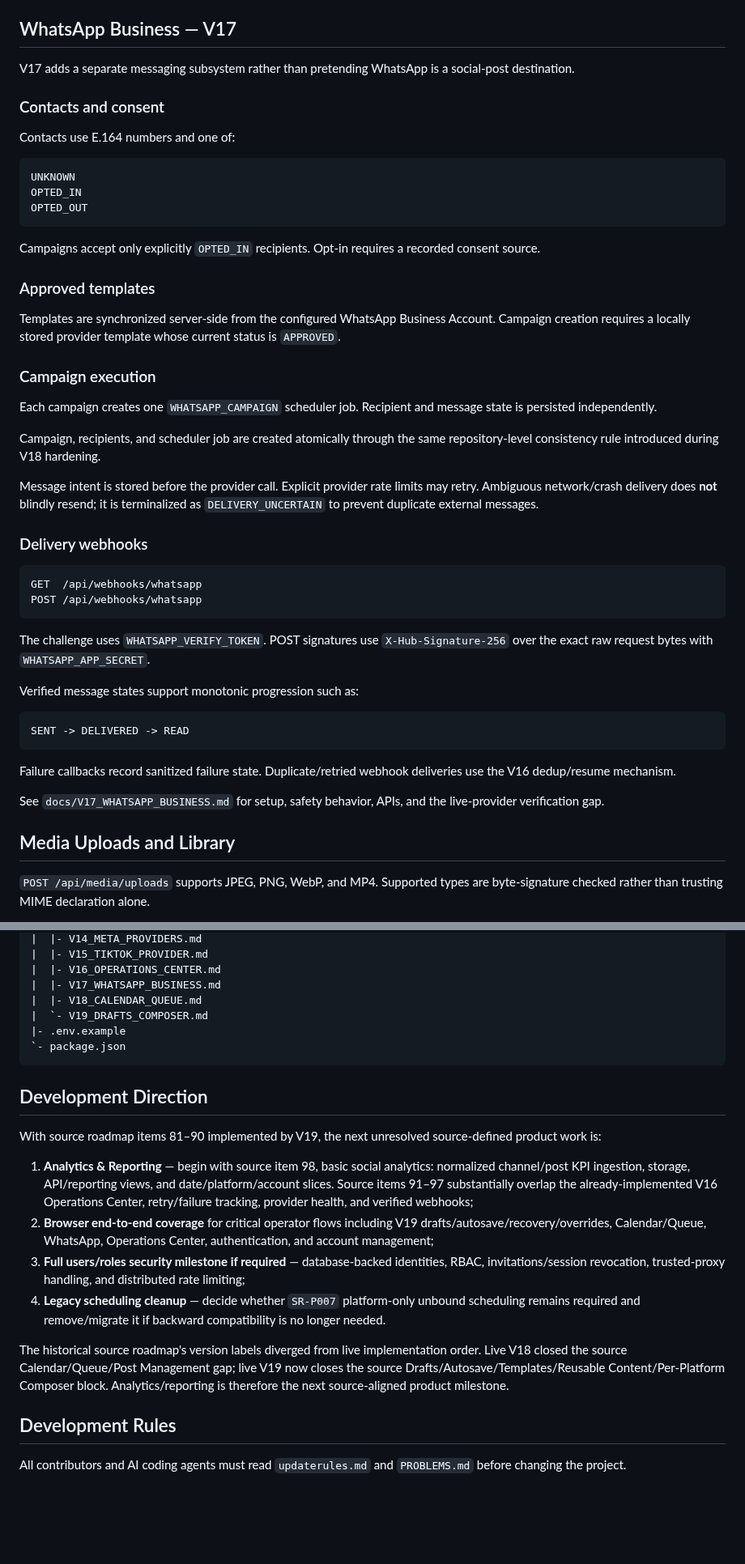
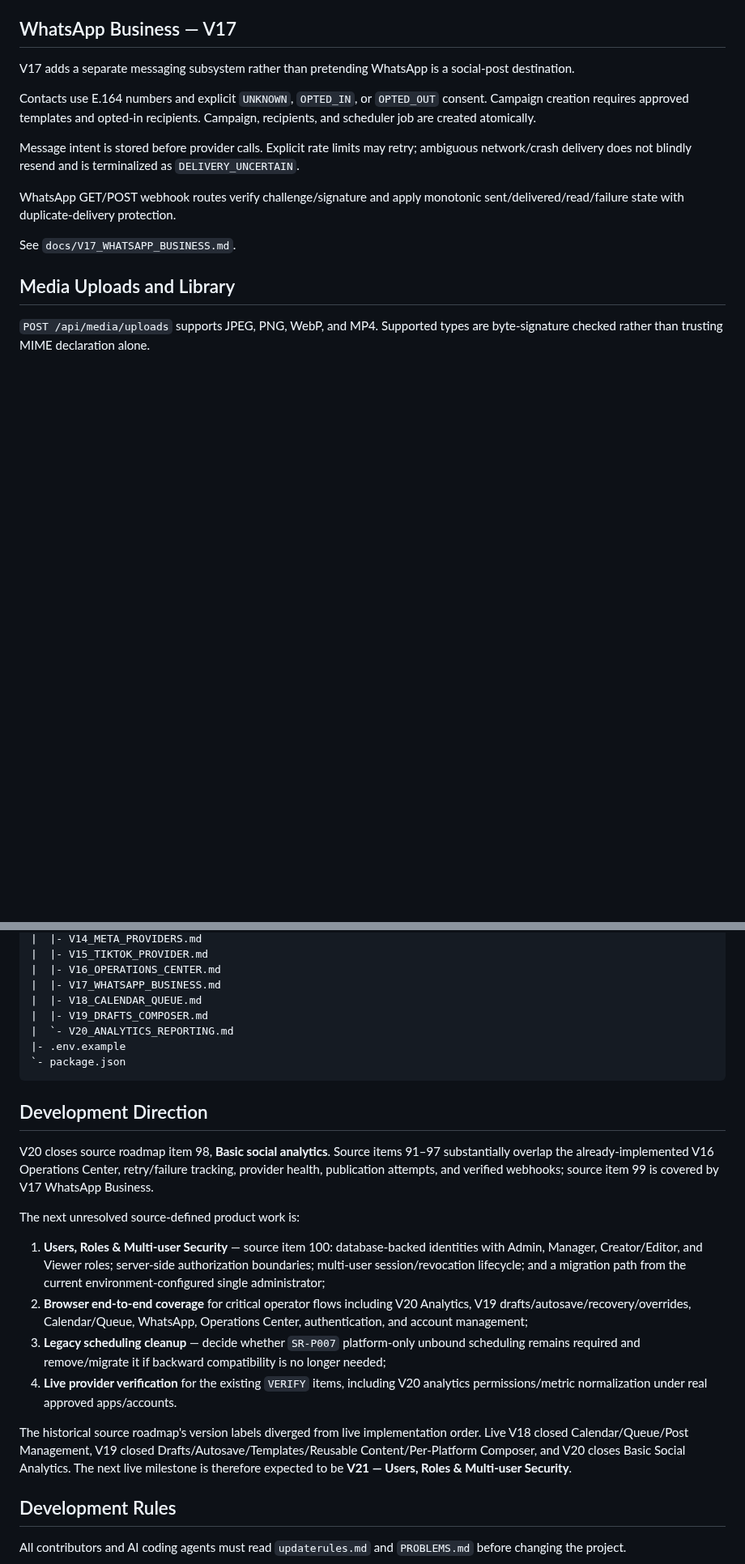
Before and after one commit to OzansanT/srocial, a Markdown page: README.md, 2 parts joined by grey strips. Shown at 81% size. Drawn GitHub-style; blank space fills up the shorter version.

````diff
--- a/README.md
+++ b/README.md
@@ -404,48 +384,13 @@ See `docs/V16_OPERATIONS_CENTER.md`.
 
 V17 adds a separate messaging subsystem rather than pretending WhatsApp is a social-post destination.
 
-### Contacts and consent
+Contacts use E.164 numbers and explicit `UNKNOWN`, `OPTED_IN`, or `OPTED_OUT` consent. Campaign creation requires approved templates and opted-in recipients. Campaign, recipients, and scheduler job are created atomically.
 
-Contacts use E.164 numbers and one of:
+Message intent is stored before provider calls. Explicit rate limits may retry; ambiguous network/crash delivery does not blindly resend and is terminalized as `DELIVERY_UNCERTAIN`.
 
-```text
-UNKNOWN
-OPTED_IN
-OPTED_OUT
-```
+WhatsApp GET/POST webhook routes verify challenge/signature and apply monotonic sent/delivered/read/failure state with duplicate-delivery protection.
 
-Campaigns accept only explicitly `OPTED_IN` recipients. Opt-in requires a recorded consent source.
-
-### Approved templates
-
-Templates are synchronized server-side from the configured WhatsApp Business Account. Campaign creation requires a locally stored provider template whose current status is `APPROVED`.
-
-### Campaign execution
-
-Each campaign creates one `WHATSAPP_CAMPAIGN` scheduler job. Recipient and message state is persisted independently.
-
-Campaign, recipients, and scheduler job are created atomically through the same repository-level consistency rule introduced during V18 hardening.
-
-Message intent is stored before the provider call. Explicit provider rate limits may retry. Ambiguous network/crash delivery does **not** blindly resend; it is terminalized as `DELIVERY_UNCERTAIN` to prevent duplicate external messages.
-
-### Delivery webhooks
-
-```text
-GET  /api/webhooks/whatsapp
-POST /api/webhooks/whatsapp
-```
-
-The challenge uses `WHATSAPP_VERIFY_TOKEN`. POST signatures use `X-Hub-Signature-256` over the exact raw request bytes with `WHATSAPP_APP_SECRET`.
-
-Verified message states support monotonic progression such as:
-
-```text
-SENT -> DELIVERED -> READ
-```
-
-Failure callbacks record sanitized failure state. Duplicate/retried webhook deliveries use the V16 dedup/resume mechanism.
-
-See `docs/V17_WHATSAPP_BUSINESS.md` for setup, safety behavior, APIs, and the live-provider verification gap.
+See `docs/V17_WHATSAPP_BUSINESS.md`.
 
 ## Media Uploads and Library
 
@@ -568,21 +521,24 @@ srocial/
 |  |- V16_OPERATIONS_CENTER.md
 |  |- V17_WHATSAPP_BUSINESS.md
 |  |- V18_CALENDAR_QUEUE.md
-|  `- V19_DRAFTS_COMPOSER.md
+|  |- V19_DRAFTS_COMPOSER.md
+|  `- V20_ANALYTICS_REPORTING.md
 |- .env.example
 `- package.json
 ```
 
 ## Development Direction
 
-With source roadmap items 81–90 implemented by V19, the next unresolved source-defined product work is:
+V20 closes source roadmap item 98, **Basic social analytics**. Source items 91–97 substantially overlap the already-implemented V16 Operations Center, retry/failure tracking, provider health, publication attempts, and verified webhooks; source item 99 is covered by V17 WhatsApp Business.
 
-1. **Analytics & Reporting** — begin with source item 98, basic social analytics: normalized channel/post KPI ingestion, storage, API/reporting views, and date/platform/account slices. Source items 91–97 substantially overlap the already-implemented V16 Operations Center, retry/failure tracking, provider health, and verified webhooks;
-2. **Browser end-to-end coverage** for critical operator flows including V19 drafts/autosave/recovery/overrides, Calendar/Queue, WhatsApp, Operations Center, authentication, and account management;
-3. **Full users/roles security milestone if required** — database-backed identities, RBAC, invitations/session revocation, trusted-proxy handling, and distributed rate limiting;
-4. **Legacy scheduling cleanup** — decide whether `SR-P007` platform-only unbound scheduling remains required and remove/migrate it if backward compatibility is no longer needed.
+The next unresolved source-defined product work is:
 
-The historical source roadmap's version labels diverged from live implementation order. Live V18 closed the source Calendar/Queue/Post Management gap; live V19 now closes the source Drafts/Autosave/Templates/Reusable Content/Per-Platform Composer block. Analytics/reporting is therefore the next source-aligned product milestone.
+1. **Users, Roles & Multi-user Security** — source item 100: database-backed identities with Admin, Manager, Creator/Editor, and Viewer roles; server-side authorization boundaries; multi-user session/revocation lifecycle; and a migration path from the current environment-configured single administrator;
+2. **Browser end-to-end coverage** for critical operator flows including V20 Analytics, V19 drafts/autosave/recovery/overrides, Calendar/Queue, WhatsApp, Operations Center, authentication, and account management;
+3. **Legacy scheduling cleanup** — decide whether `SR-P007` platform-only unbound scheduling remains required and remove/migrate it if backward compatibility is no longer needed;
+4. **Live provider verification** for the existing `VERIFY` items, including V20 analytics permissions/metric normalization under real approved apps/accounts.
+
+The historical source roadmap's version labels diverged from live implementation order. Live V18 closed Calendar/Queue/Post Management, V19 closed Drafts/Autosave/Templates/Reusable Content/Per-Platform Composer, and V20 closes Basic Social Analytics. The next live milestone is therefore expected to be **V21 — Users, Roles & Multi-user Security**.
 
 ## Development Rules
 
````
Also changed, not shown: other parts of README.md (+85 -97 lines).
